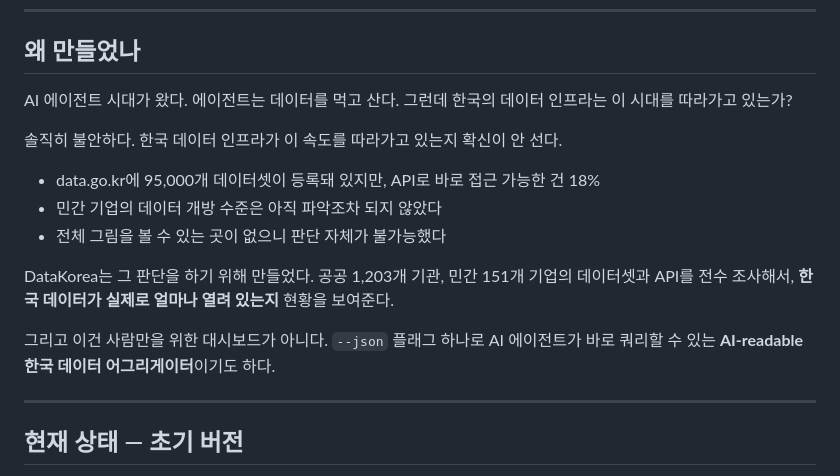
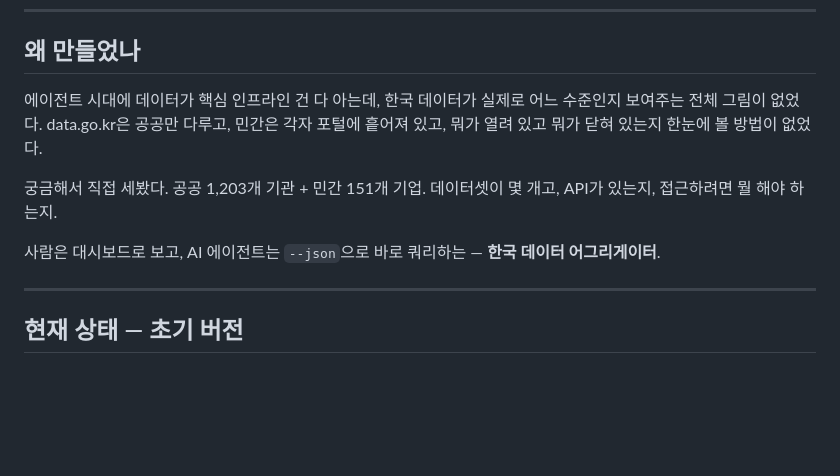
Before and after one commit to PKCrox/datakorea, a Markdown page: README.md, the part around the change. Rendered like a GitHub page; blank space fills up the shorter version.

Commit message:
docs: rewrite intro in natural voice — curious not preachy
Co-Authored-By: Claude Opus 4.6 <noreply@anthropic.com>

```diff
--- a/README.md
+++ b/README.md
@@ -25,17 +25,11 @@
 
 ## 왜 만들었나
 
-AI 에이전트 시대가 왔다. 에이전트는 데이터를 먹고 산다. 그런데 한국의 데이터 인프라는 이 시대를 따라가고 있는가?
+에이전트 시대에 데이터가 핵심 인프라인 건 다 아는데, 한국 데이터가 실제로 어느 수준인지 보여주는 전체 그림이 없었다. data.go.kr은 공공만 다루고, 민간은 각자 포털에 흩어져 있고, 뭐가 열려 있고 뭐가 닫혀 있는지 한눈에 볼 방법이 없었다.
 
-솔직히 불안하다. 한국 데이터 인프라가 이 속도를 따라가고 있는지 확신이 안 선다.
+궁금해서 직접 세봤다. 공공 1,203개 기관 + 민간 151개 기업. 데이터셋이 몇 개고, API가 있는지, 접근하려면 뭘 해야 하는지.
 
-- data.go.kr에 95,000개 데이터셋이 등록돼 있지만, API로 바로 접근 가능한 건 18%
-- 민간 기업의 데이터 개방 수준은 아직 파악조차 되지 않았다
-- 전체 그림을 볼 수 있는 곳이 없으니 판단 자체가 불가능했다
-
-DataKorea는 그 판단을 하기 위해 만들었다. 공공 1,203개 기관, 민간 151개 기업의 데이터셋과 API를 전수 조사해서, **한국 데이터가 실제로 얼마나 열려 있는지** 현황을 보여준다.
-
-그리고 이건 사람만을 위한 대시보드가 아니다. `--json` 플래그 하나로 AI 에이전트가 바로 쿼리할 수 있는 **AI-readable 한국 데이터 어그리게이터**이기도 하다.
+사람은 대시보드로 보고, AI 에이전트는 `--json`으로 바로 쿼리하는 — **한국 데이터 어그리게이터**.
 
 ---
 
```
